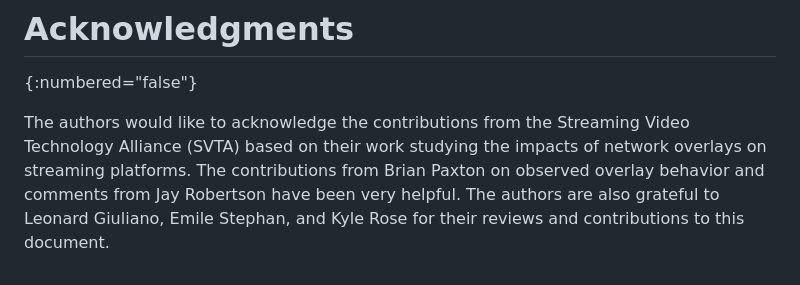
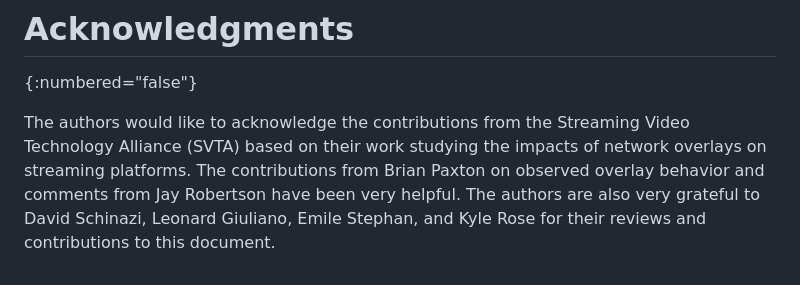
Before and after one commit to ietf-wg-mops/draft-ietf-mops-network-overlay-impacts, a Markdown page: draft-ietf-mops-network-overlay-impacts.md, the part around the change. Rendered like a GitHub page.

Commit message:
Add David Schinazi to acknowledgments section

```diff
--- a/draft-ietf-mops-network-overlay-impacts.md
+++ b/draft-ietf-mops-network-overlay-impacts.md
@@ -698,6 +698,6 @@ Streaming Video Technology Alliance (SVTA) based on their work
 studying the impacts of network overlays on streaming platforms.
 The contributions from Brian Paxton on observed overlay behavior
 and comments from Jay Robertson have been very helpful. The
-authors are also grateful to Leonard Giuliano, Emile Stephan,
+authors are also very grateful to David Schinazi, Leonard Giuliano, Emile Stephan,
 and Kyle Rose for their reviews and contributions to this
 document.
```
